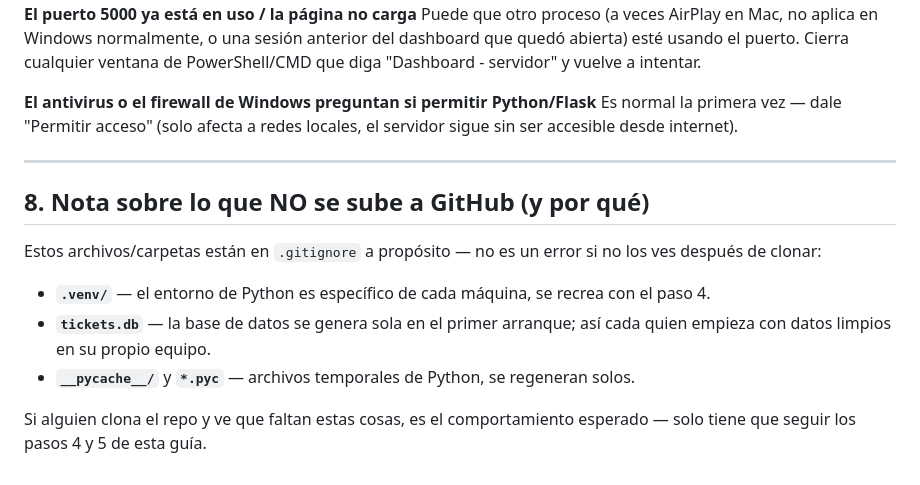
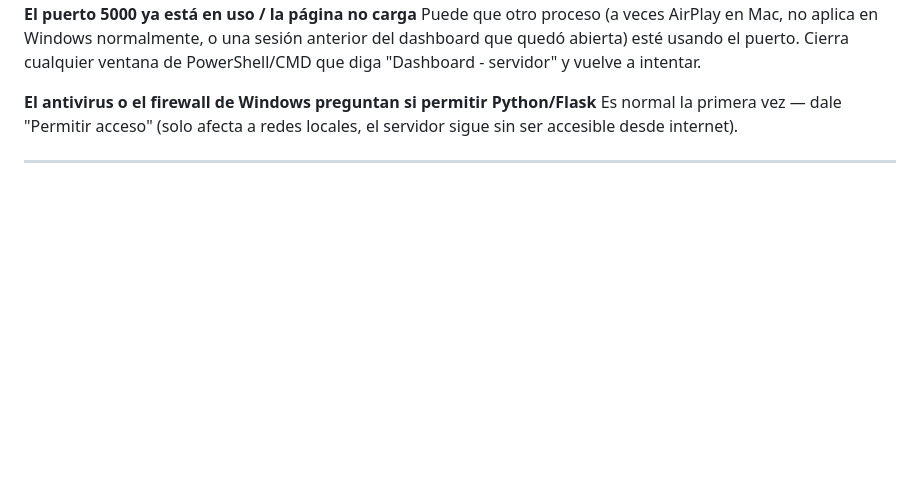
Before and after one commit to miguelsarmientomojica/Prototipo-bot-soporteTI, a Markdown page: README.md, the part around the change. Drawn GitHub-style; blank space fills up the shorter version.

Commit message:
Se ajustan documentos con instrucciones 'COMO_EJECUTAR' y 'README'

```diff
--- a/README.md
+++ b/README.md
@@ -177,17 +177,3 @@ Es normal la primera vez — dale "Permitir acceso" (solo afecta a redes locales
 servidor sigue sin ser accesible desde internet).
 
 ---
-
-## 8. Nota sobre lo que NO se sube a GitHub (y por qué)
-
-Estos archivos/carpetas están en `.gitignore` a propósito — no es un error si no los
-ves después de clonar:
-
-- **`.venv/`** — el entorno de Python es específico de cada máquina, se recrea con el
-  paso 4.
-- **`tickets.db`** — la base de datos se genera sola en el primer arranque; así cada
-  quien empieza con datos limpios en su propio equipo.
-- **`__pycache__/`** y **`*.pyc`** — archivos temporales de Python, se regeneran solos.
-
-Si alguien clona el repo y ve que faltan estas cosas, es el comportamiento esperado —
-solo tiene que seguir los pasos 4 y 5 de esta guía.
```
